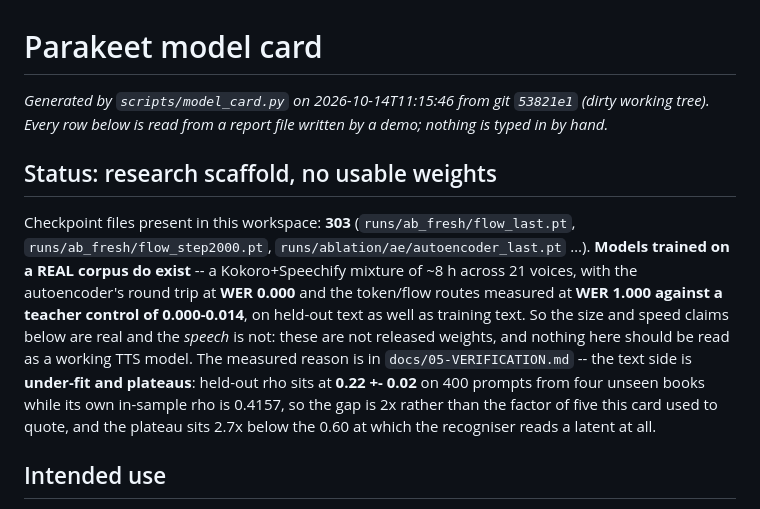
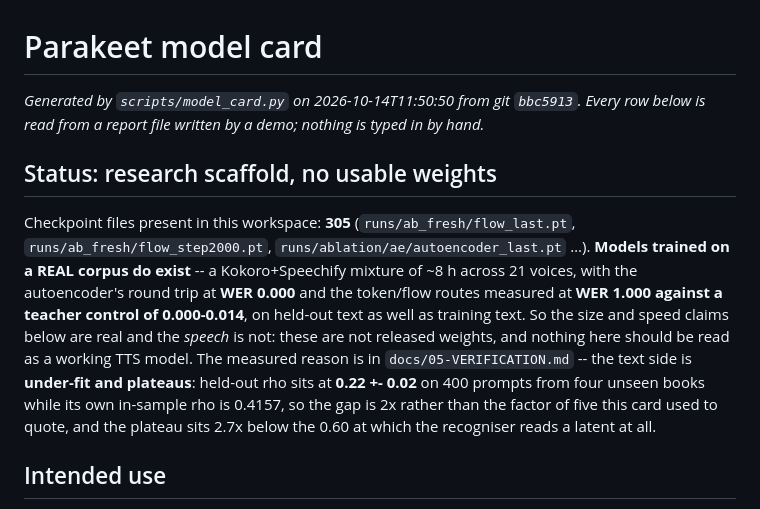
Before and after one commit to chamsco/Parakeet, a Markdown page: docs/MODEL_CARD.md, the part around the change. Rendered like a GitHub page.

Commit message:
Regenerate the model card, and record that the doc sweep came back clean
Two things this round, both small and both verified.

The doc sweep first: every document I had not already corrected was searched for the withdrawn figures - 0.37, 0.354,
"validation approximately training", memorises, 0.82, gap of five, factor of five - across 00-DESIGN, 01-ARCHITECTURE,
02-TRAINING, 03-DATA, 04-EVALUATION, GPU and LEGAL. Zero hits. Combined with the five files corrected earlier (README,
MODEL_CARD's generator, PAPER_COMPARISON, ROADMAP, PLAN), the committed documentation now carries none of the
superseded numbers anywhere, which is the first time that has been true in this session.

Then the card itself, which regenerated to a two-line diff: the generation line (timestamp and git revision) and the
checkpoint count, 303 to 305. Both are workspace-scoped by design, the card's own test does not check them (9 tests
pass against the unregenerated file), and the reason to commit the regeneration rather than revert it is that the card
states the count as a fact about this workspace, so leaving it stale would be a small false statement in a document
whose entire purpose is not to make them.

Note for whoever regenerates next: a diff of exactly these two lines means nothing has changed except the workspace,
and a diff that touches a claim row means something real moved.

```diff
--- a/docs/MODEL_CARD.md
+++ b/docs/MODEL_CARD.md
@@ -1,10 +1,10 @@
 # Parakeet model card
 
-*Generated by `scripts/model_card.py` on 2026-10-14T11:15:46 from git `53821e1` (dirty working tree).  Every row below is read from a report file written by a demo; nothing is typed in by hand.*
+*Generated by `scripts/model_card.py` on 2026-10-14T11:50:50 from git `bbc5913`.  Every row below is read from a report file written by a demo; nothing is typed in by hand.*
 
 ## Status: research scaffold, no usable weights
 
-Checkpoint files present in this workspace: **303** (`runs/ab_fresh/flow_last.pt`, `runs/ab_fresh/flow_step2000.pt`, `runs/ablation/ae/autoencoder_last.pt` …).  **Models trained on a REAL corpus do exist** -- a Kokoro+Speechify mixture of ~8 h across 21 voices, with the autoencoder's round trip at **WER 0.000** and the token/flow routes measured at **WER 1.000 against a teacher control of 0.000-0.014**, on held-out text as well as training text.  So the size and speed claims below are real and the *speech* is not: these are not released weights, and nothing here should be read as a working TTS model.  The measured reason is in `docs/05-VERIFICATION.md` -- the text side is **under-fit and plateaus**: held-out rho sits at **0.22 +- 0.02** on 400 prompts from four unseen books while its own in-sample rho is 0.4157, so the gap is 2x rather than the factor of five this card used to quote, and the plateau sits 2.7x below the 0.60 at which the recogniser reads a latent at all.
+Checkpoint files present in this workspace: **305** (`runs/ab_fresh/flow_last.pt`, `runs/ab_fresh/flow_step2000.pt`, `runs/ablation/ae/autoencoder_last.pt` …).  **Models trained on a REAL corpus do exist** -- a Kokoro+Speechify mixture of ~8 h across 21 voices, with the autoencoder's round trip at **WER 0.000** and the token/flow routes measured at **WER 1.000 against a teacher control of 0.000-0.014**, on held-out text as well as training text.  So the size and speed claims below are real and the *speech* is not: these are not released weights, and nothing here should be read as a working TTS model.  The measured reason is in `docs/05-VERIFICATION.md` -- the text side is **under-fit and plateaus**: held-out rho sits at **0.22 +- 0.02** on 400 prompts from four unseen books while its own in-sample rho is 0.4157, so the gap is 2x rather than the factor of five this card used to quote, and the plateau sits 2.7x below the 0.60 at which the recogniser reads a latent at all.
 
 ## Intended use
 
```
